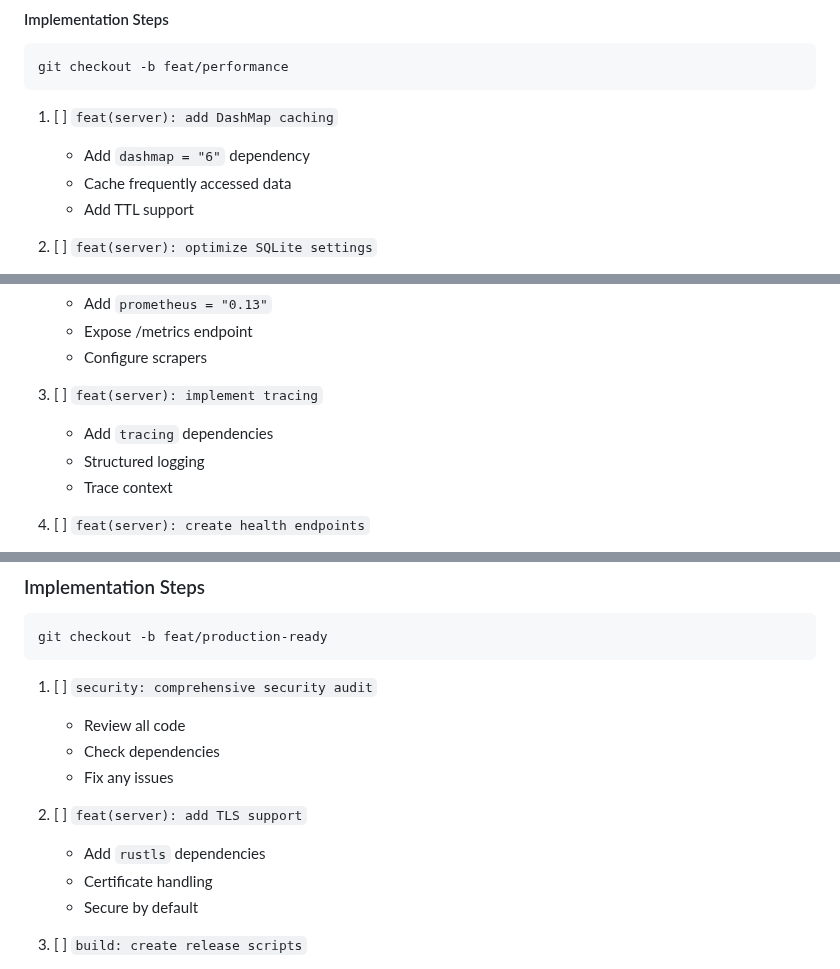
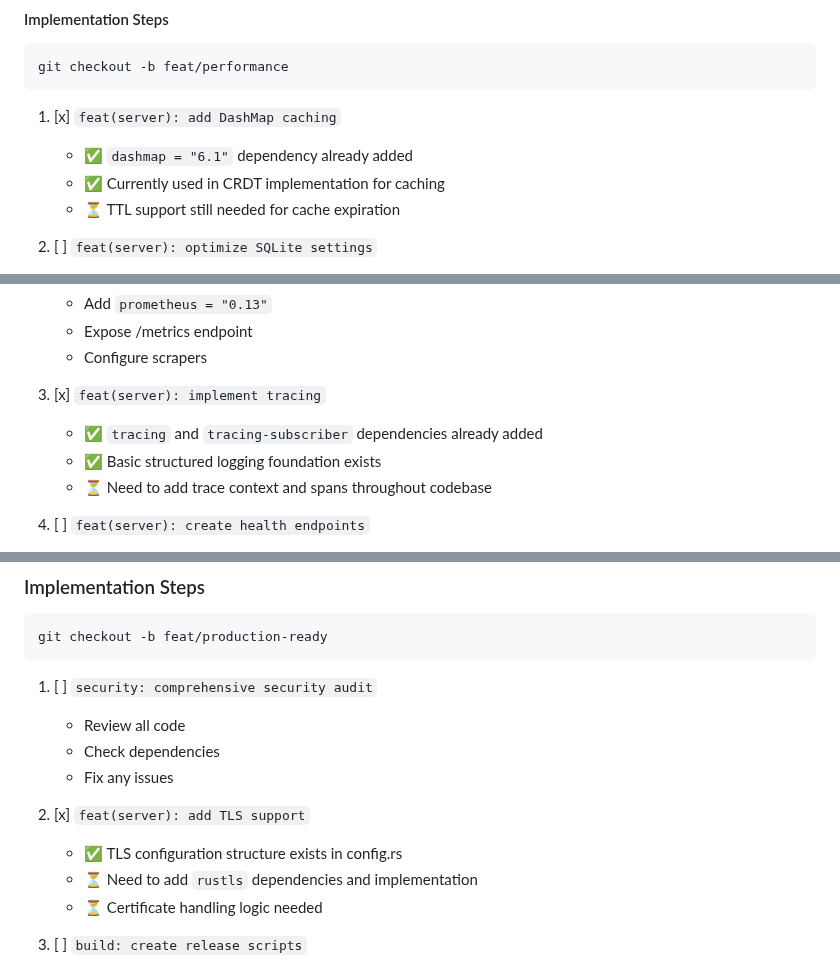
Before and after one commit to goodbadwolf/tanaka, a Markdown page: docs/ROADMAP.md, 3 parts joined by grey strips. Drawn GitHub-style.

````diff
--- a/docs/ROADMAP.md
+++ b/docs/ROADMAP.md
@@ -430,10 +431,10 @@ Optimize both extension and server for 200+ tabs, achieving P95 sync latency ≤
 git checkout -b feat/performance
 ```
 
-1. [ ] `feat(server): add DashMap caching`
-   - Add `dashmap = "6"` dependency
-   - Cache frequently accessed data
-   - Add TTL support
+1. [x] `feat(server): add DashMap caching`
+   - ✅ `dashmap = "6.1"` dependency already added
+   - ✅ Currently used in CRDT implementation for caching
+   - ⏳ TTL support still needed for cache expiration
 
 2. [ ] `feat(server): optimize SQLite settings`
    - Enable WAL mode
@@ -505,10 +506,10 @@ git checkout -b feat/observability
    - Expose /metrics endpoint
    - Configure scrapers
 
-3. [ ] `feat(server): implement tracing`
-   - Add `tracing` dependencies
-   - Structured logging
-   - Trace context
+3. [x] `feat(server): implement tracing`
+   - ✅ `tracing` and `tracing-subscriber` dependencies already added
+   - ✅ Basic structured logging foundation exists
+   - ⏳ Need to add trace context and spans throughout codebase
 
 4. [ ] `feat(server): create health endpoints`
    - /healthz for liveness
@@ -565,10 +566,10 @@ git checkout -b feat/production-ready
    - Check dependencies
    - Fix any issues
 
-2. [ ] `feat(server): add TLS support`
-   - Add `rustls` dependencies
-   - Certificate handling
-   - Secure by default
+2. [x] `feat(server): add TLS support`
+   - ✅ TLS configuration structure exists in config.rs
+   - ⏳ Need to add `rustls` dependencies and implementation
+   - ⏳ Certificate handling logic needed
 
 3. [ ] `build: create release scripts`
    - Automated builds
````
Also changed, not shown: other parts of docs/ROADMAP.md (+30 -22 lines).
